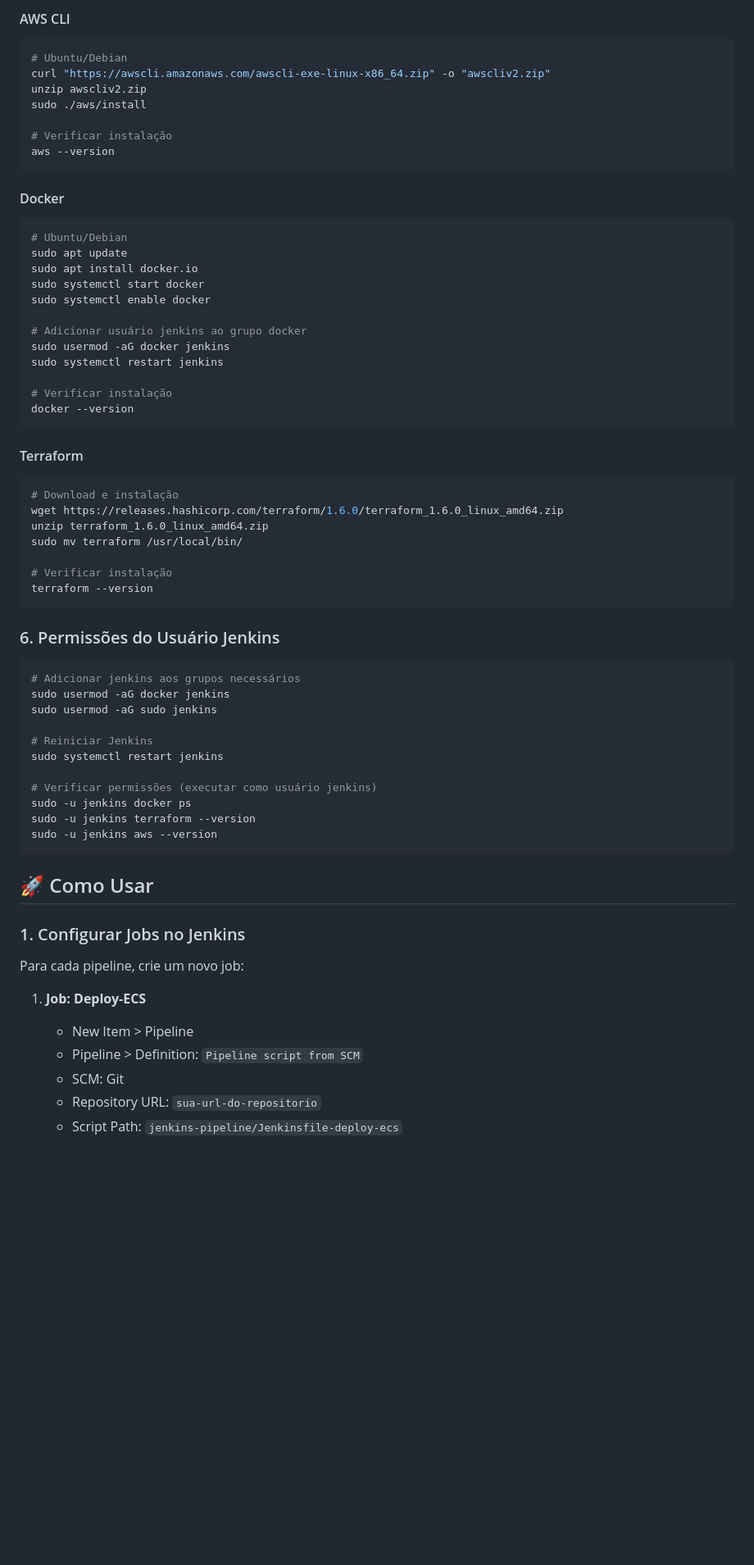
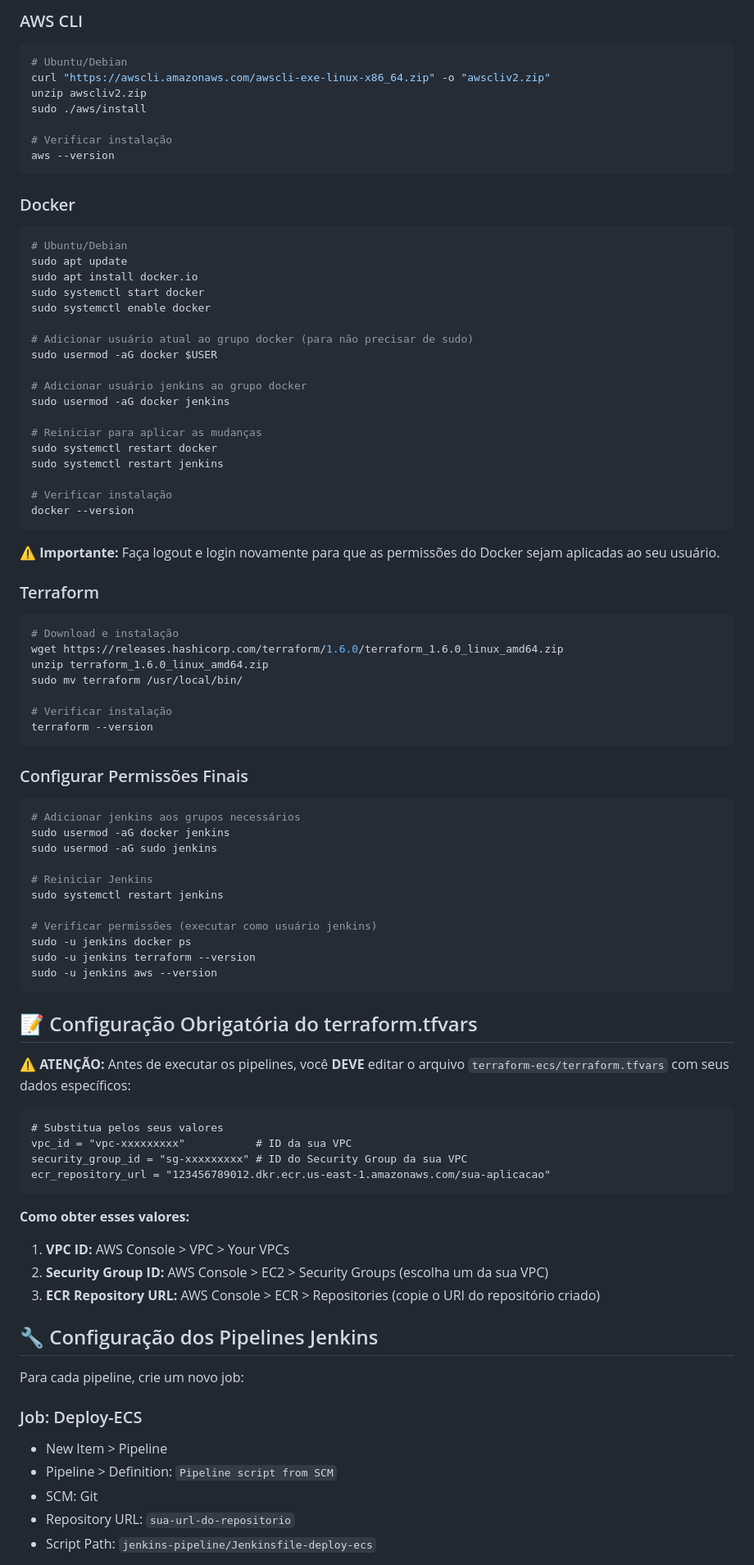
Before and after one commit to cleristonwil/jenkins-deploy-ecs, a Markdown page: README.md, the part around one of its changes. Shown at 82% size. Rendered like a GitHub page; blank space fills up the shorter version.

````diff
--- a/README.md
+++ b/README.md
@@ -111,5 +112,5 @@ Instale os seguintes plugins no Jenkins:
 
-#### AWS CLI
+### AWS CLI
 ```bash
 # Ubuntu/Debian
 curl "https://awscli.amazonaws.com/awscli-exe-linux-x86_64.zip" -o "awscliv2.zip"
@@ -120,7 +121,7 @@ sudo ./aws/install
 aws --version
 ```
 
-#### Docker
+### Docker
 ```bash
 # Ubuntu/Debian
 sudo apt update
@@ -128,15 +129,23 @@ sudo apt install docker.io
 sudo systemctl start docker
 sudo systemctl enable docker
 
+# Adicionar usuário atual ao grupo docker (para não precisar de sudo)
+sudo usermod -aG docker $USER
+
 # Adicionar usuário jenkins ao grupo docker
 sudo usermod -aG docker jenkins
+
+# Reiniciar para aplicar as mudanças
+sudo systemctl restart docker
 sudo systemctl restart jenkins
 
 # Verificar instalação
 docker --version
 ```
 
-#### Terraform
+⚠️ **Importante:** Faça logout e login novamente para que as permissões do Docker sejam aplicadas ao seu usuário.
+
+### Terraform
 ```bash
 # Download e instalação
 wget https://releases.hashicorp.com/terraform/1.6.0/terraform_1.6.0_linux_amd64.zip
@@ -147,8 +156,7 @@ sudo mv terraform /usr/local/bin/
 terraform --version
 ```
 
-### 6. Permissões do Usuário Jenkins
-
+### Configurar Permissões Finais
 ```bash
 # Adicionar jenkins aos grupos necessários
 sudo usermod -aG docker jenkins
@@ -163,16 +171,31 @@ sudo -u jenkins terraform --version
 sudo -u jenkins aws --version
 ```
 
-## 🚀 Como Usar
+## 📝 Configuração Obrigatória do terraform.tfvars
 
-### 1. Configurar Jobs no Jenkins
+⚠️ **ATENÇÃO:** Antes de executar os pipelines, você **DEVE** editar o arquivo `terraform-ecs/terraform.tfvars` com seus dados específicos:
+
+```hcl
+# Substitua pelos seus valores
+vpc_id = "vpc-xxxxxxxxx"           # ID da sua VPC
+security_group_id = "sg-xxxxxxxxx" # ID do Security Group da sua VPC
+ecr_repository_url = "123456789012.dkr.ecr.us-east-1.amazonaws.com/sua-aplicacao"
+```
+
+**Como obter esses valores:**
+
+1. **VPC ID:** AWS Console > VPC > Your VPCs
+2. **Security Group ID:** AWS Console > EC2 > Security Groups (escolha um da sua VPC)
+3. **ECR Repository URL:** AWS Console > ECR > Repositories (copie o URI do repositório criado)
+
+## 🔧 Configuração dos Pipelines Jenkins
 
 Para cada pipeline, crie um novo job:
 
-1. **Job: Deploy-ECS**
-   - New Item > Pipeline
-   - Pipeline > Definition: `Pipeline script from SCM`
-   - SCM: Git
-   - Repository URL: `sua-url-do-repositorio`
-   - Script Path: `jenkins-pipeline/Jenkinsfile-deploy-ecs`
+### Job: Deploy-ECS
+- New Item > Pipeline
+- Pipeline > Definition: `Pipeline script from SCM`
+- SCM: Git
+- Repository URL: `sua-url-do-repositorio`
+- Script Path: `jenkins-pipeline/Jenkinsfile-deploy-ecs`
 
````
Also changed, not shown: other parts of README.md (+89 -83 lines).
